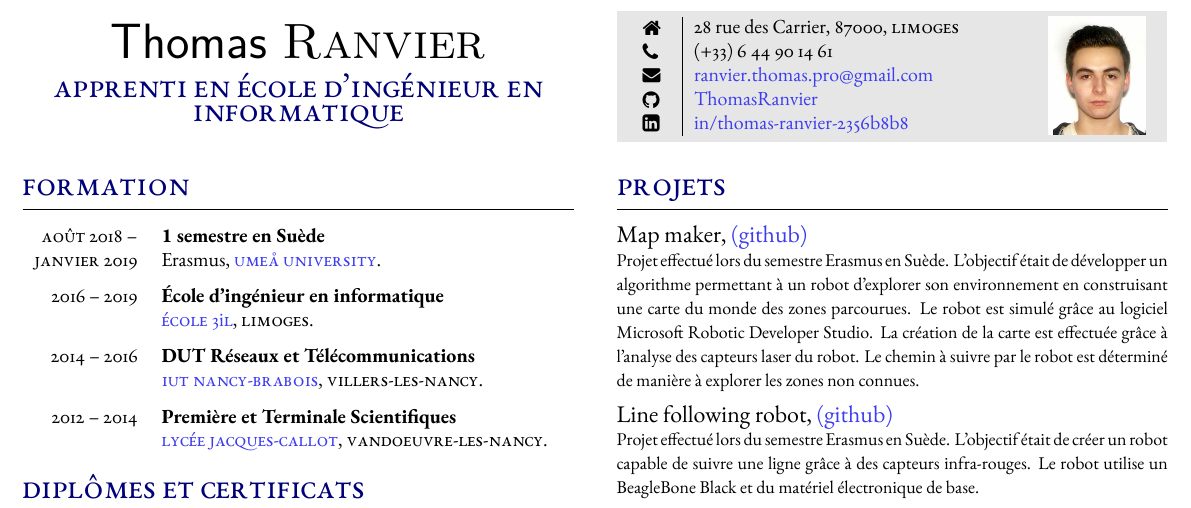
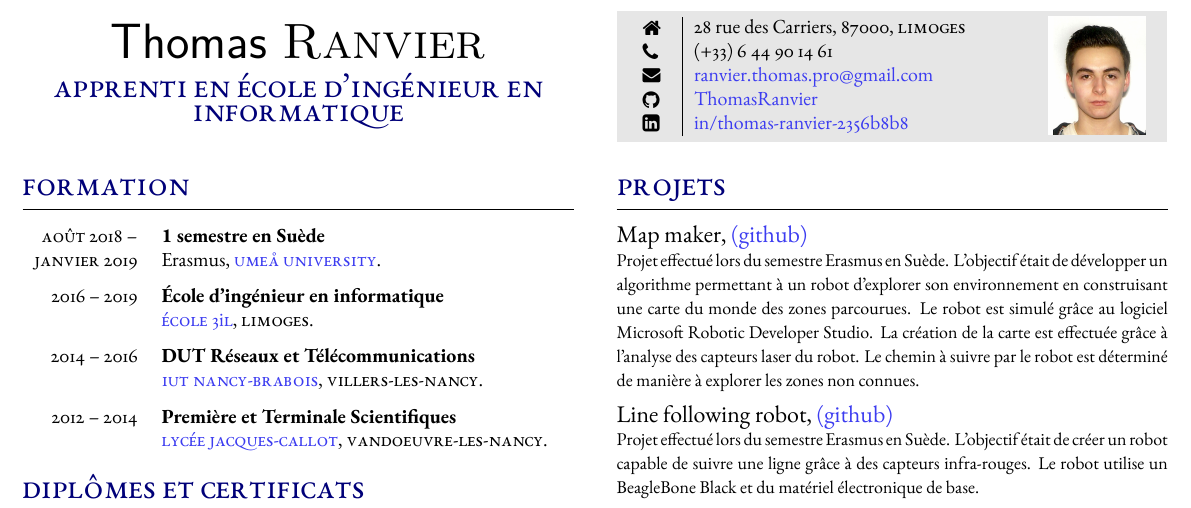
Before and after one commit to ThomasRanvier/cv, a LaTeX CV (cv.tex, which reads sections/coordonnees.tex): part of the page, cut so that both start at the same text. Compiled offline with XeLaTeX.

Commit message:
Minor fixes

```diff
--- a/sections/coordonnees.tex
+++ b/sections/coordonnees.tex
@@ -1,7 +1,7 @@
 \parbox[top][0.09\textheight][c]{\linewidth}{
     \colorbox{shade}{
         \begin{supertabular}{p{0.05\linewidth}|p{0.6\linewidth}p{1.7cm}}
-            \raisebox{-1pt}{\faHome} & 28 rue des Carrier, 87000, \textsc{Limoges} & \multirow{5}{*}{\includegraphics[width=1.7cm]{photo.jpg}} \\
+            \raisebox{-1pt}{\faHome} & 28 rue des Carriers, 87000, \textsc{Limoges} & \multirow{5}{*}{\includegraphics[width=1.7cm]{photo.jpg}} \\
             \raisebox{-1pt}{\faPhone} & (+33) 6 44 90 14 61 &\\
             \raisebox{0pt}{\small\faEnvelope} & \href{mailto:ranvier.thomas.pro@gmail.com}{ranvier.thomas.pro@gmail.com} &\\
             \raisebox{-1pt}{\faGithub} & \href{https://github.com/ThomasRanvier}{ThomasRanvier} &\\
```
Also changed, not shown: cv.pdf.
